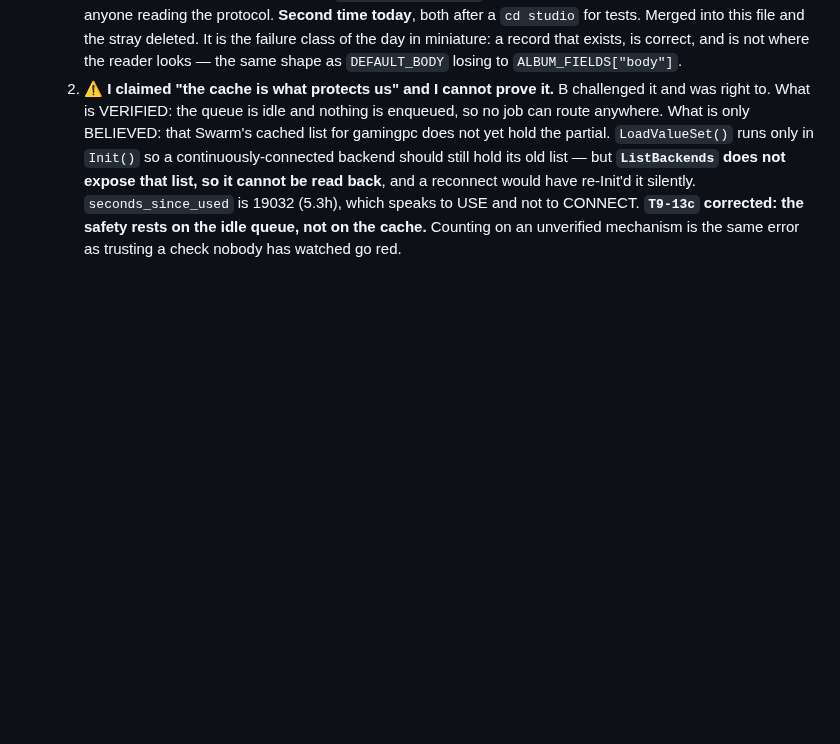
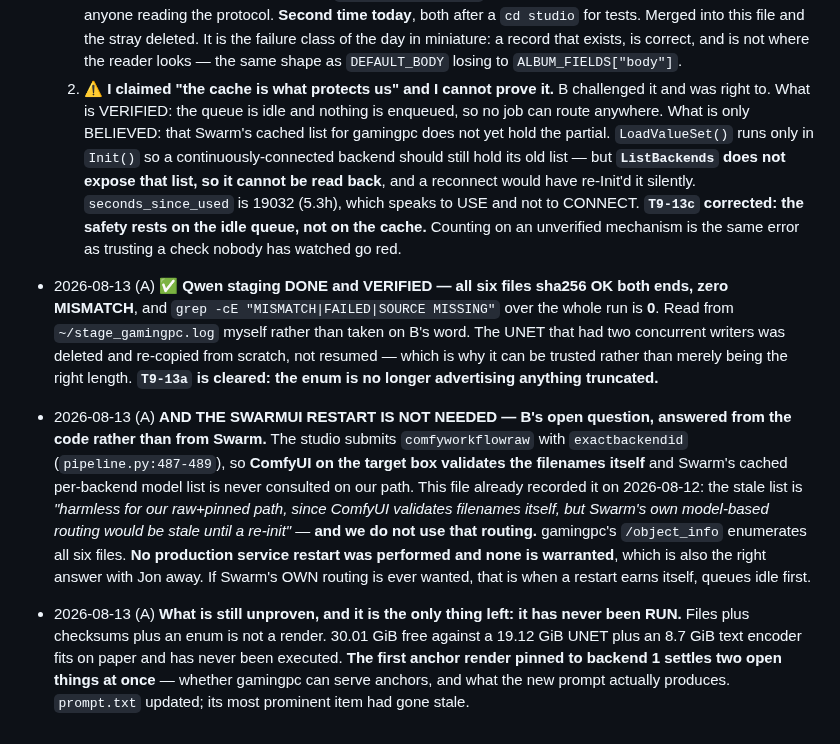
Before and after one commit to jonpastore/comfyui-music-to-video, a Markdown page: SESSIONS.md, the part around the change. Rendered like a GitHub page; blank space fills up the shorter version.

Commit message:
Staging verified, and the restart it was waiting on turns out to be unnecessary
All six files sha256-matched on both ends with zero MISMATCH anywhere in the
run, read from the log directly rather than taken on report. The UNET that had
two concurrent writers was deleted and re-copied from scratch rather than
resumed, which is why it can be trusted rather than merely being the right
length. T9-13a is cleared: the enum no longer advertises anything truncated.

The open question was whether SwarmUI needed restarting for gamingpc's new
models to be usable, and it does not. The studio submits comfyworkflowraw with
exactbackendid, so ComfyUI on the target box validates the filenames itself and
Swarm's cached per-backend list is never consulted on our path. SESSIONS.md
recorded the same measurement on 2026-08-12 and neither session connected it to
this question until now. No production service was restarted and none needed to
be, which is also the right answer with nobody watching.

What remains unproven is that it has never been run. Files plus checksums plus
an enum is not a render, and the first anchor pinned to backend 1 settles both
whether gamingpc can serve anchors and what the new prompt actually produces.
The handoff prompt is updated, since its most prominent instruction had gone
stale.

Co-Authored-By: Claude Opus 5 (1M context) <noreply@anthropic.com>
Claude-Session: https://claude.ai/code/session_01Ck8Q824BEeaepgrhiWTNPh

```diff
--- a/SESSIONS.md
+++ b/SESSIONS.md
@@ -1933,3 +1933,29 @@ Append dated one-liners. Newest at the bottom.
      to CONNECT. **`T9-13c` corrected: the safety rests on the idle queue, not
      on the cache.** Counting on an unverified mechanism is the same error as
      trusting a check nobody has watched go red.
+- 2026-08-13 (A) ✅ **Qwen staging DONE and VERIFIED — all six files sha256 OK
+  both ends, zero MISMATCH**, and `grep -cE "MISMATCH|FAILED|SOURCE MISSING"`
+  over the whole run is **0**. Read from `~/stage_gamingpc.log` myself rather
+  than taken on B's word. The UNET that had two concurrent writers was deleted
+  and re-copied from scratch, not resumed — which is why it can be trusted
+  rather than merely being the right length. **`T9-13a` is cleared: the enum is
+  no longer advertising anything truncated.**
+- 2026-08-13 (A) **AND THE SWARMUI RESTART IS NOT NEEDED — B's open question,
+  answered from the code rather than from Swarm.** The studio submits
+  `comfyworkflowraw` with `exactbackendid` (`pipeline.py:487-489`), so
+  **ComfyUI on the target box validates the filenames itself** and Swarm's
+  cached per-backend model list is never consulted on our path. This file
+  already recorded it on 2026-08-12: the stale list is *"harmless for our
+  raw+pinned path, since ComfyUI validates filenames itself, but Swarm's own
+  model-based routing would be stale until a re-init"* — **and we do not use
+  that routing.** gamingpc's `/object_info` enumerates all six files.
+  **No production service restart was performed and none is warranted**, which
+  is also the right answer with Jon away. If Swarm's OWN routing is ever wanted,
+  that is when a restart earns itself, queues idle first.
+- 2026-08-13 (A) **What is still unproven, and it is the only thing left: it has
+  never been RUN.** Files plus checksums plus an enum is not a render. 30.01 GiB
+  free against a 19.12 GiB UNET plus an 8.7 GiB text encoder fits on paper and
+  has never been executed. **The first anchor render pinned to backend 1 settles
+  two open things at once** — whether gamingpc can serve anchors, and what the
+  new prompt actually produces. `prompt.txt` updated; its most prominent item
+  had gone stale.
```
